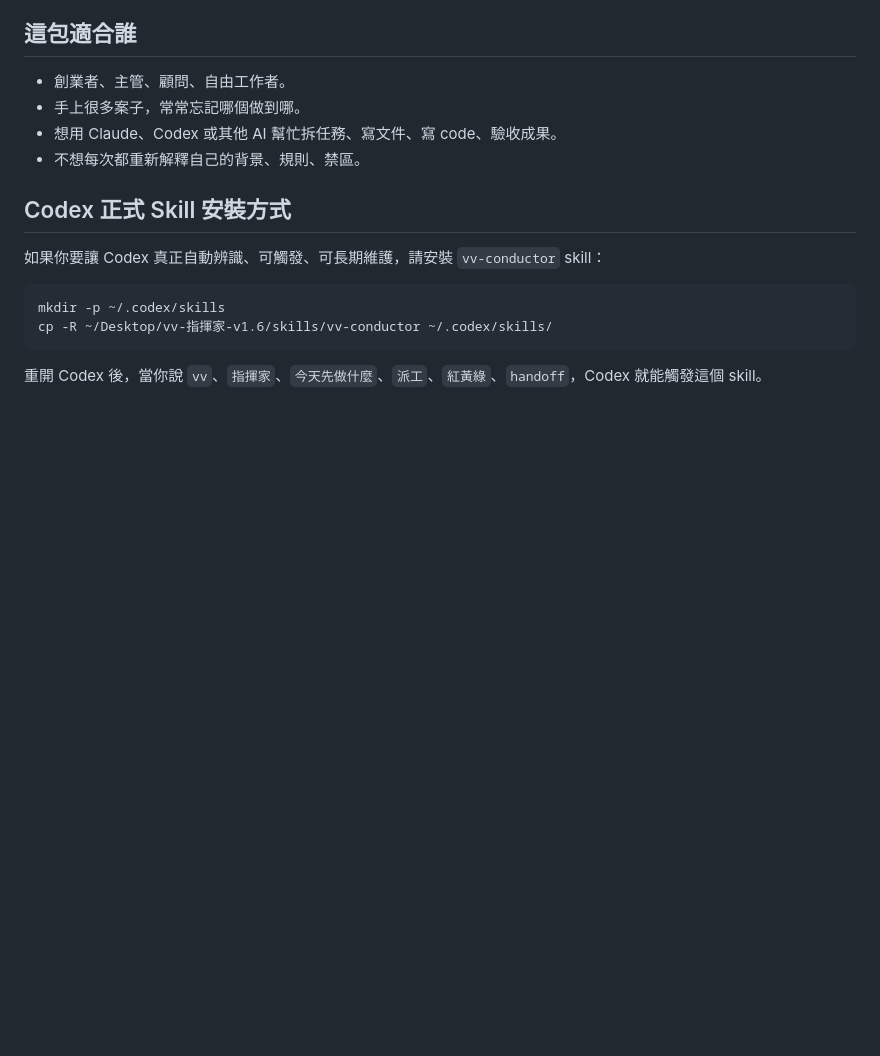
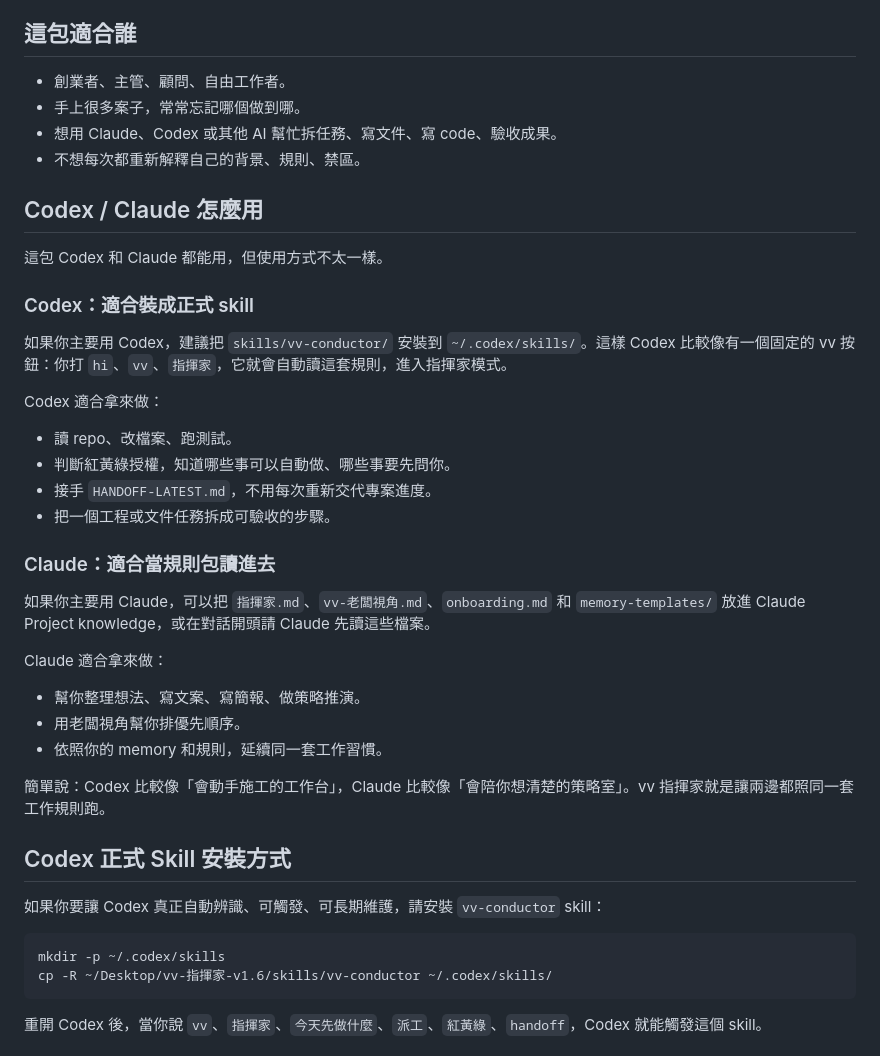
Before and after one commit to vivi911/vv-conductor-public, a Markdown page: README.md, the part around the change. Rendered like a GitHub page; blank space fills up the shorter version.

Commit message:
Document Codex and Claude usage

```diff
--- a/README.md
+++ b/README.md
@@ -52,6 +52,33 @@ v1.6 是「AI 先認識你，再照安全規則做事」。
 - 手上很多案子，常常忘記哪個做到哪。
 - 想用 Claude、Codex 或其他 AI 幫忙拆任務、寫文件、寫 code、驗收成果。
 - 不想每次都重新解釋自己的背景、規則、禁區。
+
+## Codex / Claude 怎麼用
+
+這包 Codex 和 Claude 都能用，但使用方式不太一樣。
+
+### Codex：適合裝成正式 skill
+
+如果你主要用 Codex，建議把 `skills/vv-conductor/` 安裝到 `~/.codex/skills/`。這樣 Codex 比較像有一個固定的 vv 按鈕：你打 `hi`、`vv`、`指揮家`，它就會自動讀這套規則，進入指揮家模式。
+
+Codex 適合拿來做：
+
+- 讀 repo、改檔案、跑測試。
+- 判斷紅黃綠授權，知道哪些事可以自動做、哪些事要先問你。
+- 接手 `HANDOFF-LATEST.md`，不用每次重新交代專案進度。
+- 把一個工程或文件任務拆成可驗收的步驟。
+
+### Claude：適合當規則包讀進去
+
+如果你主要用 Claude，可以把 `指揮家.md`、`vv-老闆視角.md`、`onboarding.md` 和 `memory-templates/` 放進 Claude Project knowledge，或在對話開頭請 Claude 先讀這些檔案。
+
+Claude 適合拿來做：
+
+- 幫你整理想法、寫文案、寫簡報、做策略推演。
+- 用老闆視角幫你排優先順序。
+- 依照你的 memory 和規則，延續同一套工作習慣。
+
+簡單說：Codex 比較像「會動手施工的工作台」，Claude 比較像「會陪你想清楚的策略室」。vv 指揮家就是讓兩邊都照同一套工作規則跑。
 
 ## Codex 正式 Skill 安裝方式
 
```
